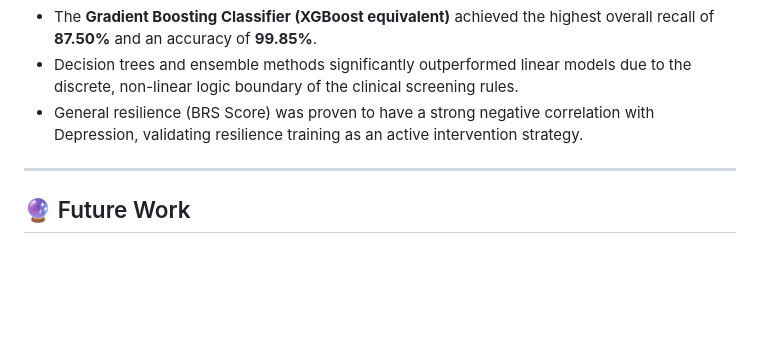
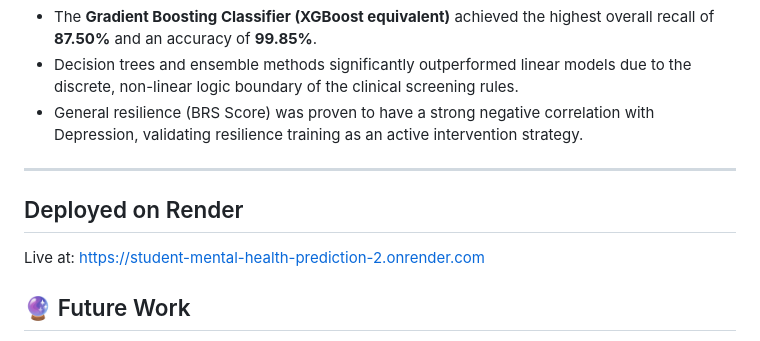
Before and after one commit to VK7517/Student-mental-health-prediction, a Markdown page: README.md, the part around the change. GitHub-like rendering; blank space fills up the shorter version.

Commit message:
Update README with deployment link and future work
Added deployment information and future work plans to README.

```diff
--- a/README.md
+++ b/README.md
@@ -210,6 +210,9 @@ print(f"Assigned Mental Health Support Group: {predicted_label[0]}")
 
 ---
 
+## Deployed on Render
+Live at: https://student-mental-health-prediction-2.onrender.com
+
 ## 🔮 Future Work
 * **Class Imbalance Resolution**: Apply synthetic data generation (SMOTE) or focal loss to improve recall on rare classes (like Cluster E).
 * **API Deployment**: Wrap the pre-trained `Gradient_Boosting_Classifier.pkl` inside a FastAPI REST endpoint to serve real-time predictions.
```
